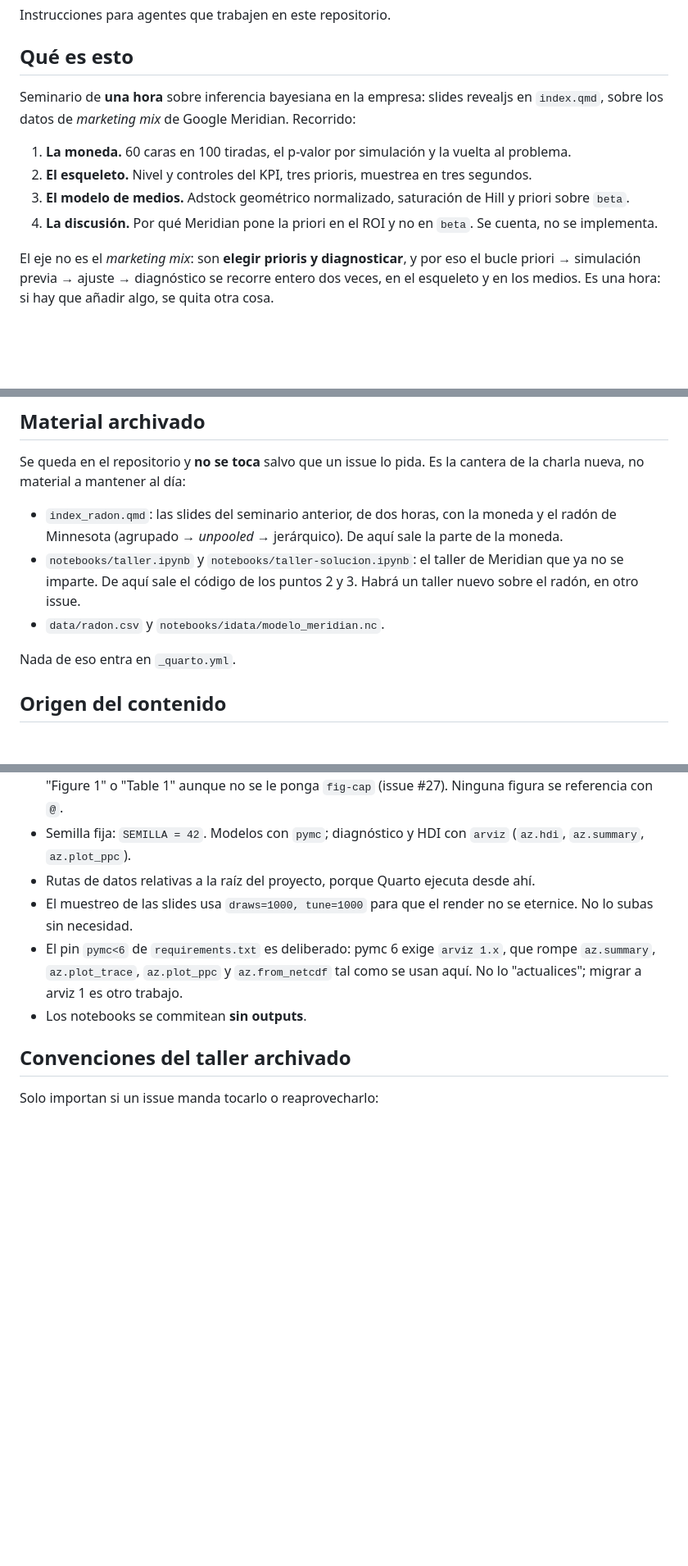
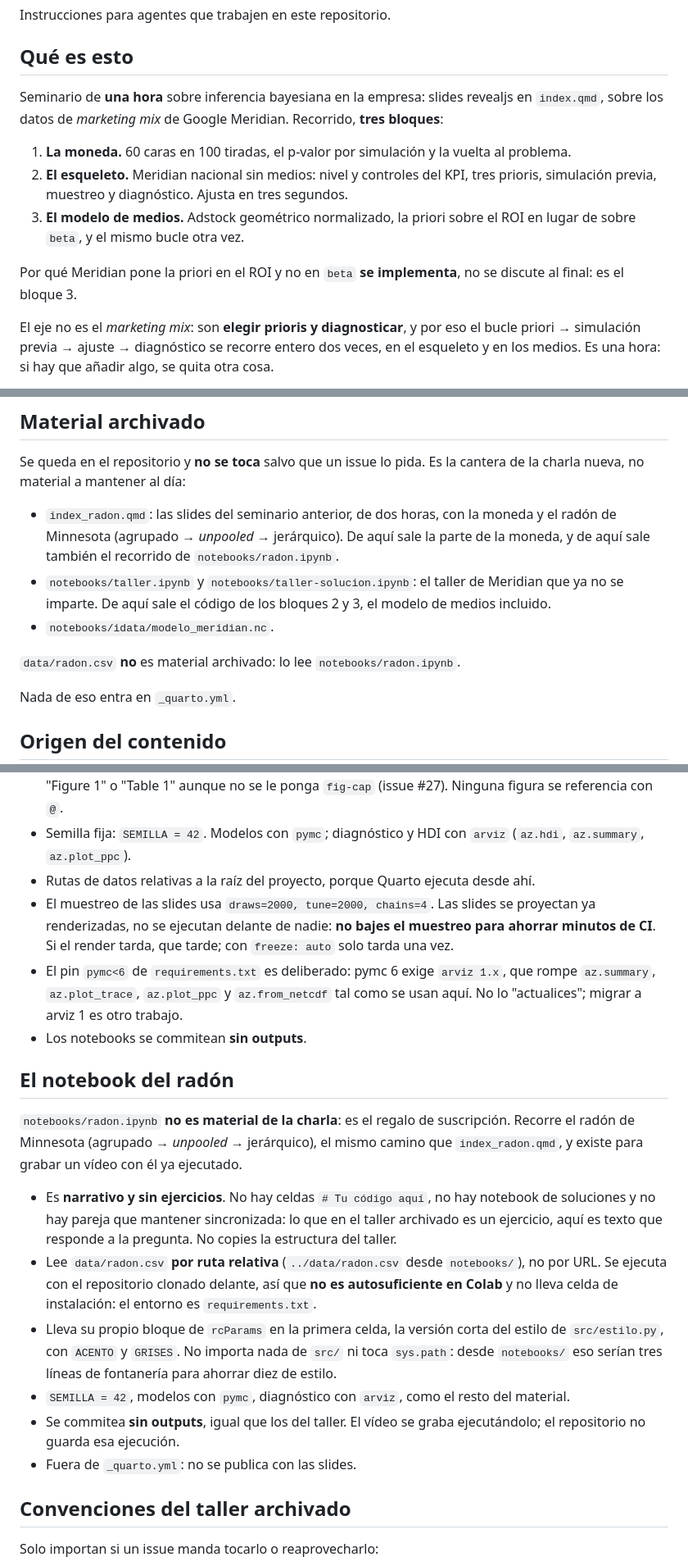
Before and after one commit to lhansa/seminar-bayes, a Markdown page: CLAUDE.md, 3 parts joined by grey strips. Shown at 82% size. GitHub-like rendering; blank space fills up the shorter version.

```diff
--- a/CLAUDE.md
+++ b/CLAUDE.md
@@ -4,12 +4,13 @@ Instrucciones para agentes que trabajen en este repositorio.
 
 ## Qué es esto
 
-Seminario de **una hora** sobre inferencia bayesiana en la empresa: slides revealjs en `index.qmd`, sobre los datos de *marketing mix* de Google Meridian. Recorrido:
+Seminario de **una hora** sobre inferencia bayesiana en la empresa: slides revealjs en `index.qmd`, sobre los datos de *marketing mix* de Google Meridian. Recorrido, **tres bloques**:
 
 1. **La moneda.** 60 caras en 100 tiradas, el p-valor por simulación y la vuelta al problema.
-2. **El esqueleto.** Nivel y controles del KPI, tres prioris, muestrea en tres segundos.
-3. **El modelo de medios.** Adstock geométrico normalizado, saturación de Hill y priori sobre `beta`.
-4. **La discusión.** Por qué Meridian pone la priori en el ROI y no en `beta`. Se cuenta, no se implementa.
+2. **El esqueleto.** Meridian nacional sin medios: nivel y controles del KPI, tres prioris, simulación previa, muestreo y diagnóstico. Ajusta en tres segundos.
+3. **El modelo de medios.** Adstock geométrico normalizado, la priori sobre el ROI en lugar de sobre `beta`, y el mismo bucle otra vez.
+
+Por qué Meridian pone la priori en el ROI y no en `beta` **se implementa**, no se discute al final: es el bloque 3.
 
 El eje no es el *marketing mix*: son **elegir prioris y diagnosticar**, y por eso el bucle priori → simulación previa → ajuste → diagnóstico se recorre entero dos veces, en el esqueleto y en los medios. Es una hora: si hay que añadir algo, se quita otra cosa.
 
@@ -23,9 +24,11 @@ Idioma de todo el material: **español**. Los nombres de fichero, variables y ra
 
 Se queda en el repositorio y **no se toca** salvo que un issue lo pida. Es la cantera de la charla nueva, no material a mantener al día:
 
-- `index_radon.qmd`: las slides del seminario anterior, de dos horas, con la moneda y el radón de Minnesota (agrupado → *unpooled* → jerárquico). De aquí sale la parte de la moneda.
-- `notebooks/taller.ipynb` y `notebooks/taller-solucion.ipynb`: el taller de Meridian que ya no se imparte. De aquí sale el código de los puntos 2 y 3. Habrá un taller nuevo sobre el radón, en otro issue.
-- `data/radon.csv` y `notebooks/idata/modelo_meridian.nc`.
+- `index_radon.qmd`: las slides del seminario anterior, de dos horas, con la moneda y el radón de Minnesota (agrupado → *unpooled* → jerárquico). De aquí sale la parte de la moneda, y de aquí sale también el recorrido de `notebooks/radon.ipynb`.
+- `notebooks/taller.ipynb` y `notebooks/taller-solucion.ipynb`: el taller de Meridian que ya no se imparte. De aquí sale el código de los bloques 2 y 3, el modelo de medios incluido.
+- `notebooks/idata/modelo_meridian.nc`.
+
+`data/radon.csv` **no** es material archivado: lo lee `notebooks/radon.ipynb`.
 
 Nada de eso entra en `_quarto.yml`.
 
@@ -70,9 +73,20 @@ Esto es lo que más importa al editar `index.qmd`:
 - Las etiquetas de celda **no llevan los prefijos `fig-` ni `tbl-`**: van como `graf-…` y `tabla-…`. Esos dos prefijos hacen la celda referenciable en Quarto, y una celda referenciable arrastra un caption con "Figure 1" o "Table 1" aunque no se le ponga `fig-cap` (issue #27). Ninguna figura se referencia con `@`.
 - Semilla fija: `SEMILLA = 42`. Modelos con `pymc`; diagnóstico y HDI con `arviz` (`az.hdi`, `az.summary`, `az.plot_ppc`).
 - Rutas de datos relativas a la raíz del proyecto, porque Quarto ejecuta desde ahí.
-- El muestreo de las slides usa `draws=1000, tune=1000` para que el render no se eternice. No lo subas sin necesidad.
+- El muestreo de las slides usa `draws=2000, tune=2000, chains=4`. Las slides se proyectan ya renderizadas, no se ejecutan delante de nadie: **no bajes el muestreo para ahorrar minutos de CI**. Si el render tarda, que tarde; con `freeze: auto` solo tarda una vez.
 - El pin `pymc<6` de `requirements.txt` es deliberado: pymc 6 exige `arviz 1.x`, que rompe `az.summary`, `az.plot_trace`, `az.plot_ppc` y `az.from_netcdf` tal como se usan aquí. No lo "actualices"; migrar a arviz 1 es otro trabajo.
 - Los notebooks se commitean **sin outputs**.
+
+## El notebook del radón
+
+`notebooks/radon.ipynb` **no es material de la charla**: es el regalo de suscripción. Recorre el radón de Minnesota (agrupado → *unpooled* → jerárquico), el mismo camino que `index_radon.qmd`, y existe para grabar un vídeo con él ya ejecutado.
+
+- Es **narrativo y sin ejercicios**. No hay celdas `# Tu código aquí`, no hay notebook de soluciones y no hay pareja que mantener sincronizada: lo que en el taller archivado es un ejercicio, aquí es texto que responde a la pregunta. No copies la estructura del taller.
+- Lee `data/radon.csv` **por ruta relativa** (`../data/radon.csv` desde `notebooks/`), no por URL. Se ejecuta con el repositorio clonado delante, así que **no es autosuficiente en Colab** y no lleva celda de instalación: el entorno es `requirements.txt`.
+- Lleva su propio bloque de `rcParams` en la primera celda, la versión corta del estilo de `src/estilo.py`, con `ACENTO` y `GRISES`. No importa nada de `src/` ni toca `sys.path`: desde `notebooks/` eso serían tres líneas de fontanería para ahorrar diez de estilo.
+- `SEMILLA = 42`, modelos con `pymc`, diagnóstico con `arviz`, como el resto del material.
+- Se commitea **sin outputs**, igual que los del taller. El vídeo se graba ejecutándolo; el repositorio no guarda esa ejecución.
+- Fuera de `_quarto.yml`: no se publica con las slides.
 
 ## Convenciones del taller archivado
 
```
Also changed, not shown: other parts of CLAUDE.md (+5 -5 lines), README.md (+12 -15 lines).
